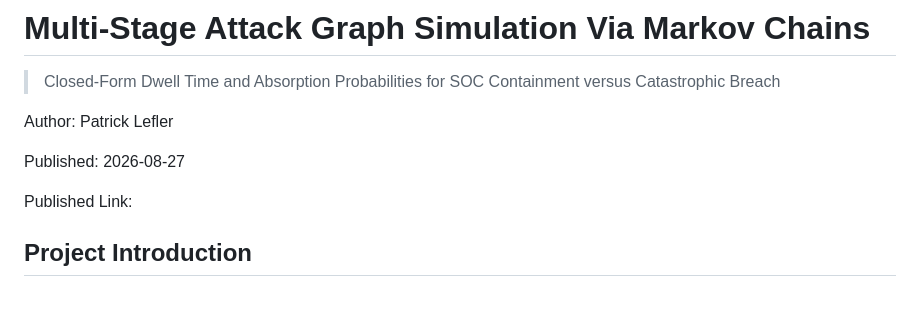
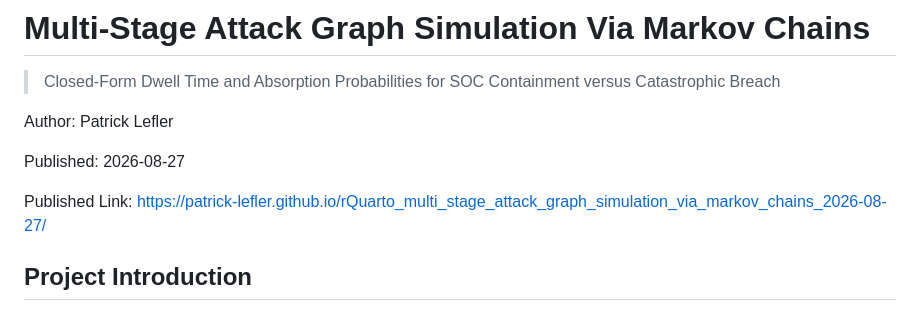
Before and after one commit to patrick-lefler/rQuarto_multi_stage_attack_graph_simulation_via_markov_chains_2026-08-27, a Markdown page: README.md, the part around the change. Rendered like a GitHub page.

Commit message:
Update published link in README

```diff
--- a/README.md
+++ b/README.md
@@ -5,7 +5,7 @@ Author: Patrick Lefler
 
 Published: 2026-08-27
 
-Published Link:
+Published Link: https://patrick-lefler.github.io/rQuarto_multi_stage_attack_graph_simulation_via_markov_chains_2026-08-27/
 
 ## Project Introduction
 > A closed-form absorbing Markov chain models the cyber kill chain in pure R, calculating adversary dwell time and containment-versus-catastrophe odds for board reporting.
```
